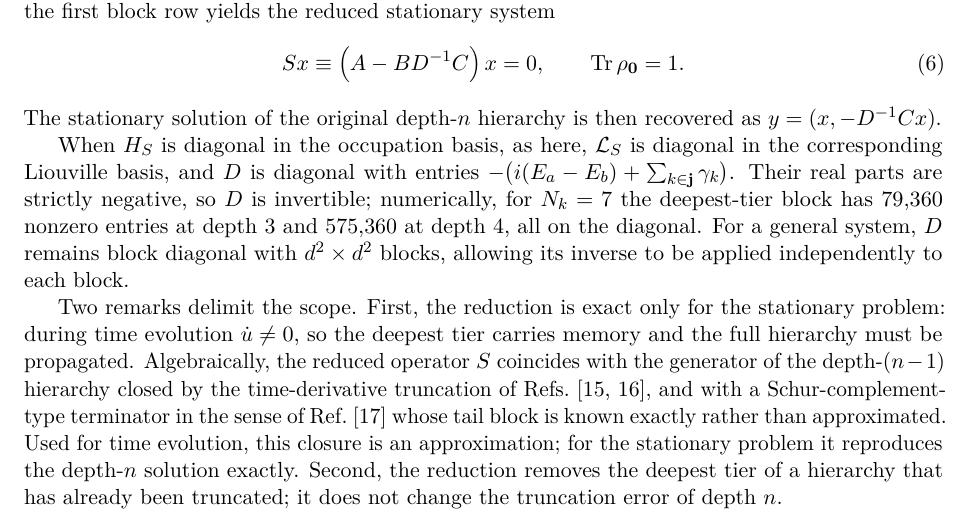
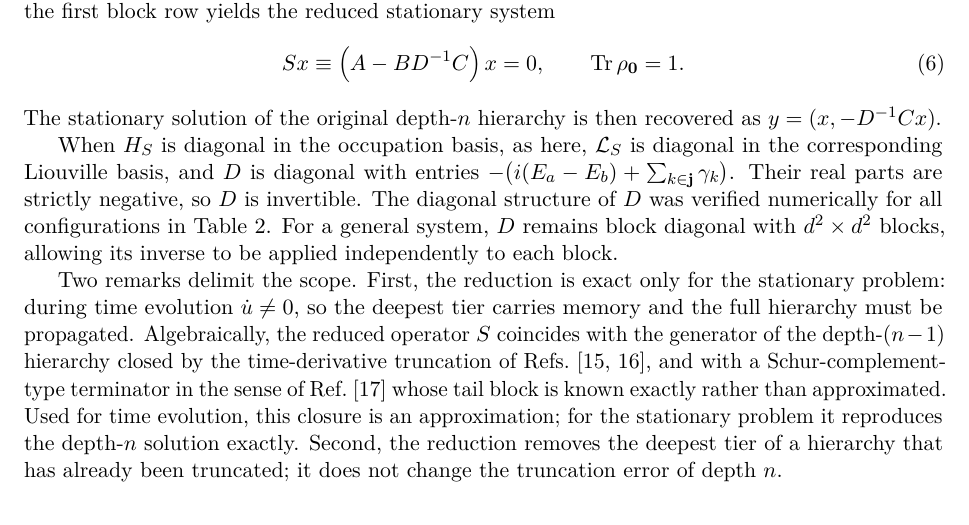
Before and after one commit to HugoWEI/nonmarkovian-neural-dynamics, a LaTeX paper (paper/main.tex): part of page 3 of 9, cut so that both start at the same text. Compiled offline with pdfLaTeX.

Commit message:
Paper: replace entry counts with statement of numerical check
Co-Authored-By: Claude Opus 5.5 <noreply@anthropic.com>

```diff
--- a/paper/main.tex
+++ b/paper/main.tex
@@ -191,9 +191,8 @@ as $y = (x, -D^{-1}Cx)$.
 When $H_S$ is diagonal in the occupation basis, as here, $\Lc_S$ is diagonal in
 the corresponding Liouville basis, and $D$ is diagonal with entries
 $-\big(i(E_a - E_b) + \sum_{k\in\mathbf{j}}\gamma_k\big)$. Their real parts are
-strictly negative, so $D$ is invertible; numerically, for $N_k = 7$ the
-deepest-tier block has $79{,}360$ nonzero entries at depth 3 and $575{,}360$ at
-depth 4, all on the diagonal. For a general
+strictly negative, so $D$ is invertible. The diagonal structure of $D$ was
+verified numerically for all configurations in Table~\ref{tab:qutip}. For a general
 system, $D$ remains block diagonal with $d^2\times d^2$ blocks, allowing its
 inverse to be applied independently to each block.
 
```
Also changed, not shown: paper/main.pdf.
